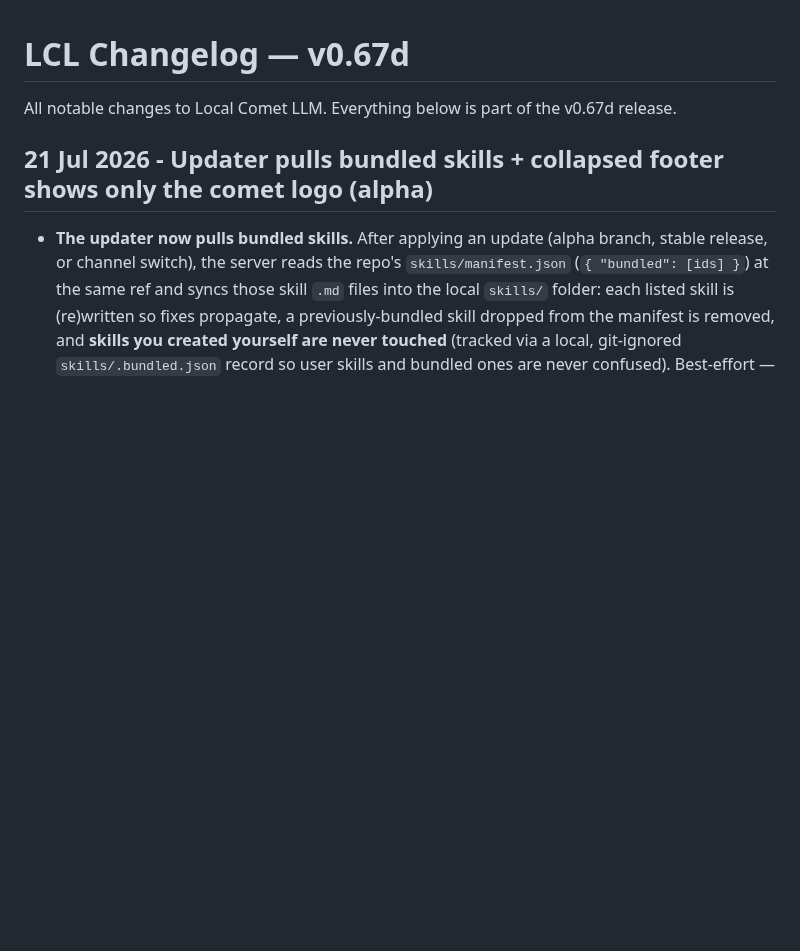
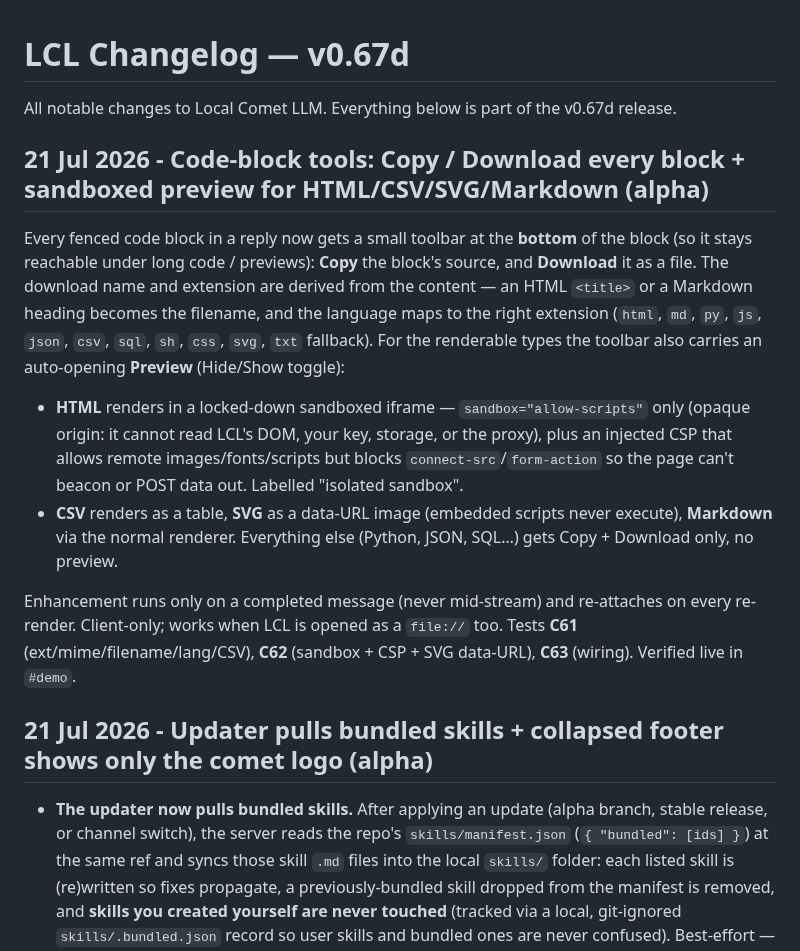
Before and after one commit to hack-techv2/LCL, a Markdown page: CHANGELOG.md, the part around the change. GitHub-like rendering; blank space fills up the shorter version.

Commit message:
changelog: code-block tools + sandboxed preview [alpha]

```diff
--- a/CHANGELOG.md
+++ b/CHANGELOG.md
@@ -2,6 +2,15 @@
 
 All notable changes to Local Comet LLM. Everything below is part of the v0.67d
 release.
+
+## 21 Jul 2026 - Code-block tools: Copy / Download every block + sandboxed preview for HTML/CSV/SVG/Markdown (alpha)
+
+Every fenced code block in a reply now gets a small toolbar at the **bottom** of the block (so it stays reachable under long code / previews): **Copy** the block's source, and **Download** it as a file. The download name and extension are derived from the content — an HTML `<title>` or a Markdown heading becomes the filename, and the language maps to the right extension (`html`, `md`, `py`, `js`, `json`, `csv`, `sql`, `sh`, `css`, `svg`, `txt` fallback). For the renderable types the toolbar also carries an auto-opening **Preview** (Hide/Show toggle):
+
+- **HTML** renders in a locked-down sandboxed iframe — `sandbox="allow-scripts"` only (opaque origin: it cannot read LCL's DOM, your key, storage, or the proxy), plus an injected CSP that allows remote images/fonts/scripts but blocks `connect-src`/`form-action` so the page can't beacon or POST data out. Labelled "isolated sandbox".
+- **CSV** renders as a table, **SVG** as a data-URL image (embedded scripts never execute), **Markdown** via the normal renderer. Everything else (Python, JSON, SQL…) gets Copy + Download only, no preview.
+
+Enhancement runs only on a completed message (never mid-stream) and re-attaches on every re-render. Client-only; works when LCL is opened as a `file://` too. Tests **C61** (ext/mime/filename/lang/CSV), **C62** (sandbox + CSP + SVG data-URL), **C63** (wiring). Verified live in `#demo`.
 
 ## 21 Jul 2026 - Updater pulls bundled skills + collapsed footer shows only the comet logo (alpha)
 
```
